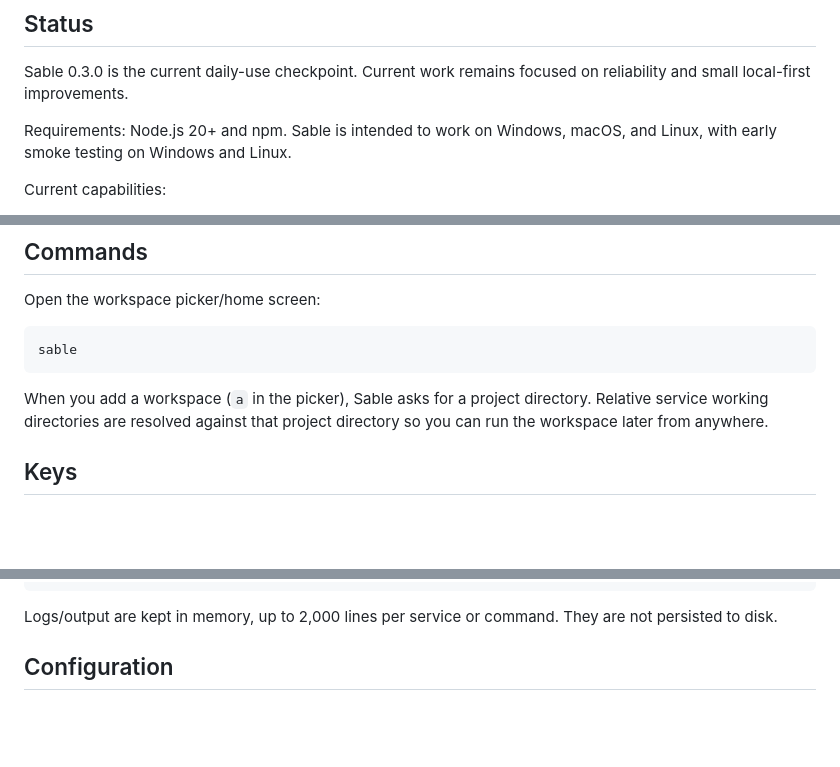
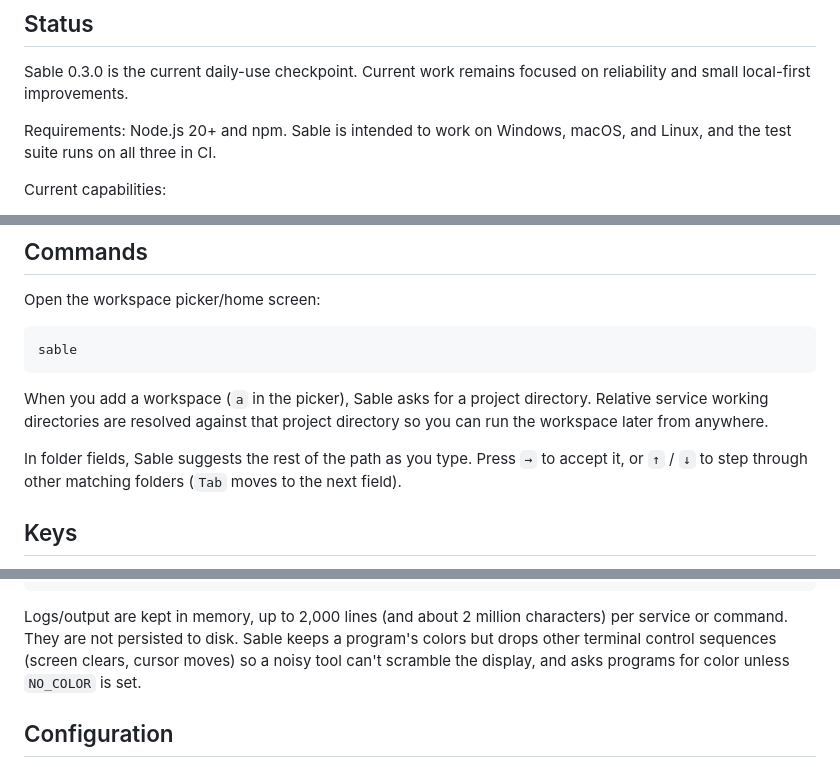
Before and after one commit to El-Wafi-Cherkaoui/Sable, a Markdown page: README.md, 3 parts joined by grey strips. Drawn GitHub-style; blank space fills up the shorter version.

Commit message:
Update README for folder completion, logs and platform testing

````diff
--- a/README.md
+++ b/README.md
@@ -22,7 +22,7 @@ Sable is not a task runner, tmux replacement, IDE, Docker manager, Kubernetes to
 
 Sable 0.3.0 is the current daily-use checkpoint. Current work remains focused on reliability and small local-first improvements.
 
-Requirements: Node.js 20+ and npm. Sable is intended to work on Windows, macOS, and Linux, with early smoke testing on Windows and Linux.
+Requirements: Node.js 20+ and npm. Sable is intended to work on Windows, macOS, and Linux, and the test suite runs on all three in CI.
 
 Current capabilities:
 
@@ -99,6 +99,8 @@ sable
 
 When you add a workspace (`a` in the picker), Sable asks for a project directory. Relative service working directories are resolved against that project directory so you can run the workspace later from anywhere.
 
+In folder fields, Sable suggests the rest of the path as you type. Press `→` to accept it, or `↑` / `↓` to step through other matching folders (`Tab` moves to the next field).
+
 ## Keys
 
 The footer on each screen shows the keys that work for what is selected. Press `?` anywhere for the full list. `Esc` and `q` always go back one level; `Ctrl+C` quits Sable from anywhere and stops everything.
@@ -158,7 +160,7 @@ e           jump to the next error (stderr) line
 Esc, q      clear the search, or go back to the dashboard
 ```
 
-Logs/output are kept in memory, up to 2,000 lines per service or command. They are not persisted to disk.
+Logs/output are kept in memory, up to 2,000 lines (and about 2 million characters) per service or command. They are not persisted to disk. Sable keeps a program's colors but drops other terminal control sequences (screen clears, cursor moves) so a noisy tool can't scramble the display, and asks programs for color unless `NO_COLOR` is set.
 
 ## Configuration
 
````
